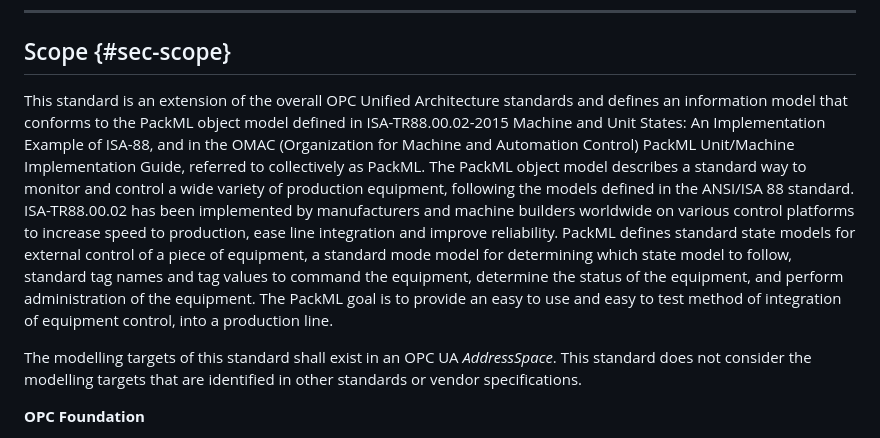
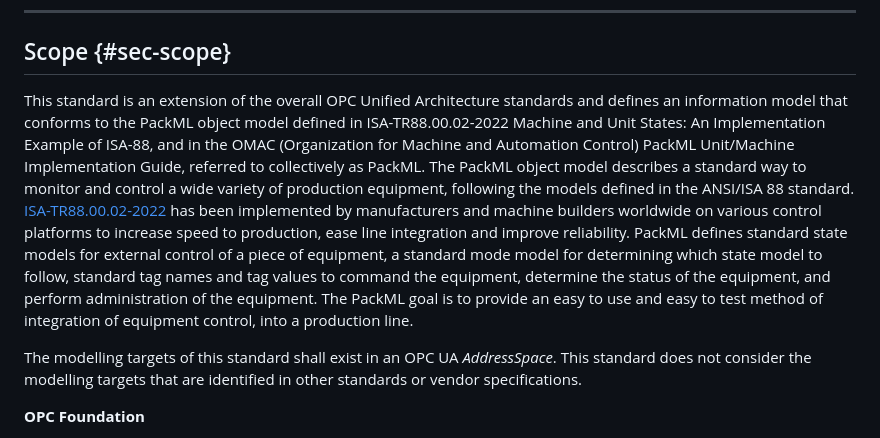
Before and after one commit to bostroemc/OPC30050-PackML, a Markdown page: source/PackML/spec.md, the part around the change. Drawn GitHub-style.

```diff
--- a/source/PackML/spec.md
+++ b/source/PackML/spec.md
@@ -16,7 +16,7 @@
 
 ## Scope {#sec-scope}
 
-This standard is an extension of the overall OPC Unified Architecture standards and defines an information model that conforms to the PackML object model defined in ISA-TR88.00.02-2015 Machine and Unit States: An Implementation Example of ISA-88, and in the OMAC (Organization for Machine and Automation Control) PackML Unit/Machine Implementation Guide, referred to collectively as PackML. The PackML object model describes a standard way to monitor and control a wide variety of production equipment, following the models defined in the ANSI/ISA 88 standard. ISA-TR88.00.02 has been implemented by manufacturers and machine builders worldwide on various control platforms to increase speed to production, ease line integration and improve reliability. PackML defines standard state models for external control of a piece of equipment, a standard mode model for determining which state model to follow, standard tag names and tag values to command the equipment, determine the status of the equipment, and perform administration of the equipment. The PackML goal is to provide an easy to use and easy to test method of integration of equipment control, into a production line.
+This standard is an extension of the overall OPC Unified Architecture standards and defines an information model that conforms to the PackML object model defined in ISA-TR88.00.02-2022 Machine and Unit States: An Implementation Example of ISA-88, and in the OMAC (Organization for Machine and Automation Control) PackML Unit/Machine Implementation Guide, referred to collectively as PackML. The PackML object model describes a standard way to monitor and control a wide variety of production equipment, following the models defined in the ANSI/ISA 88 standard. [ISA-TR88.00.02-2022](#ref-tr88) has been implemented by manufacturers and machine builders worldwide on various control platforms to increase speed to production, ease line integration and improve reliability. PackML defines standard state models for external control of a piece of equipment, a standard mode model for determining which state model to follow, standard tag names and tag values to command the equipment, determine the status of the equipment, and perform administration of the equipment. The PackML goal is to provide an easy to use and easy to test method of integration of equipment control, into a production line.
 
 The modelling targets of this standard shall exist in an OPC UA *AddressSpace*. This standard does not consider the modelling targets that are identified in other standards or vendor specifications.
 
```
Also changed, not shown: source/PackML/concept.md (+1 -1 lines), source/PackML/model-packml.md (+0 -4 lines).
